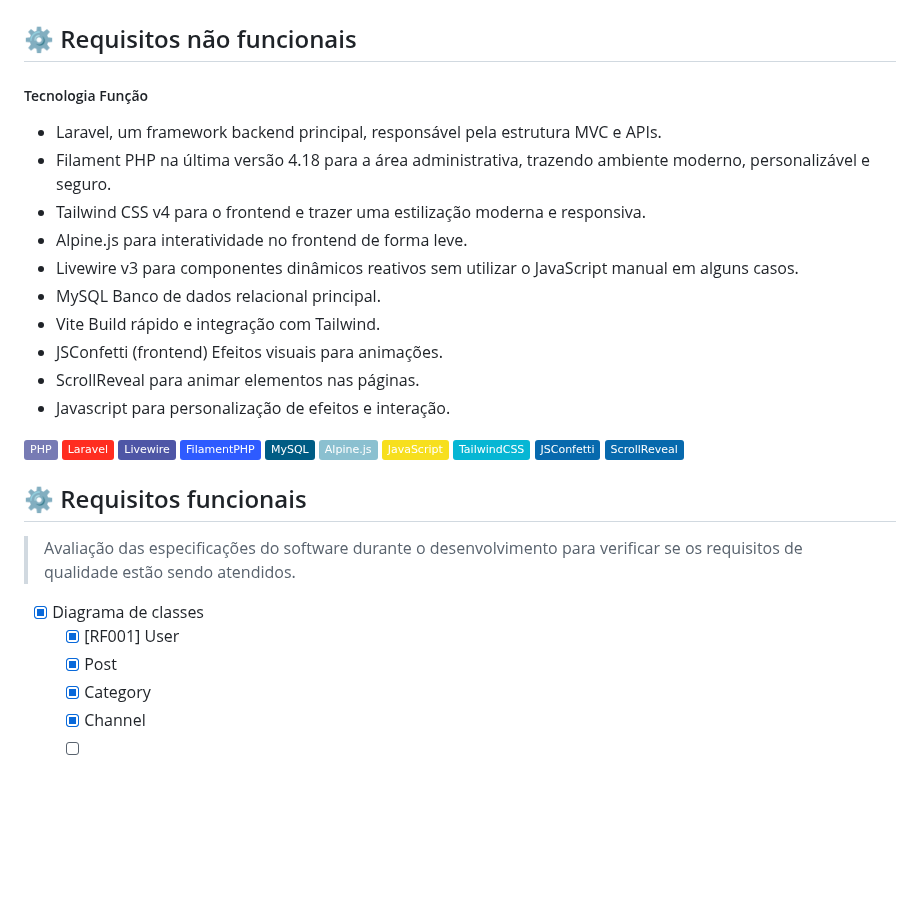
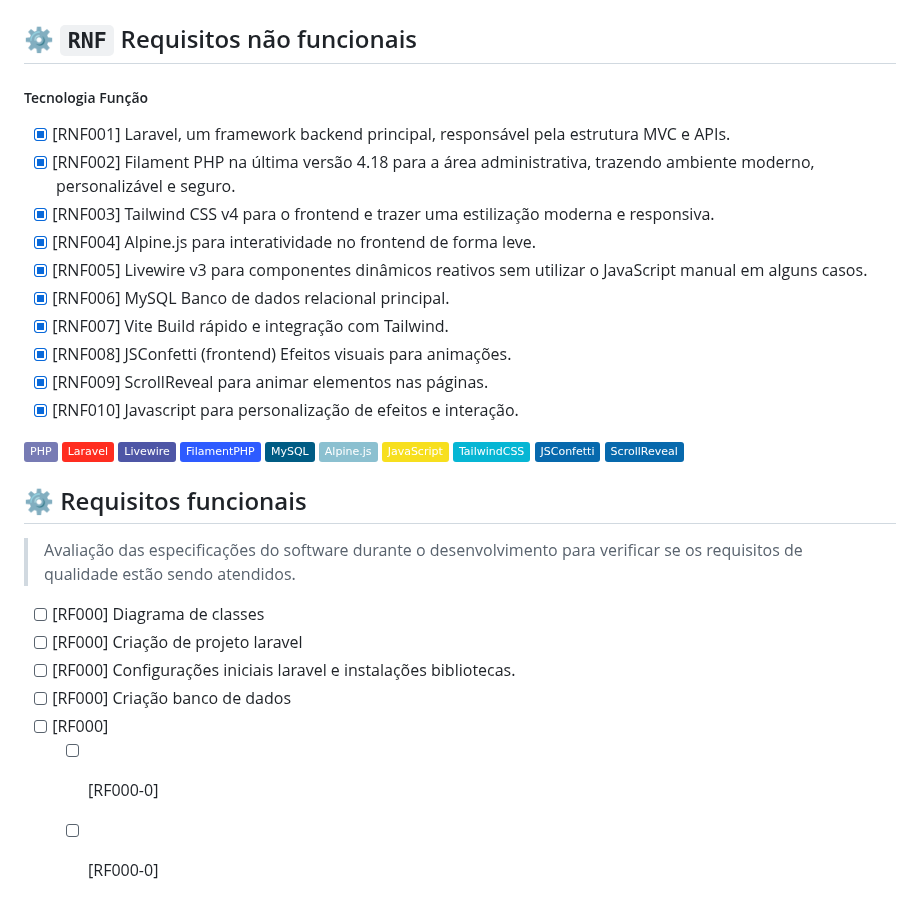
Before and after one commit to RafaelBlum/retro-community, a Markdown page: README.md, the part around the change. Rendered like a GitHub page; badges without logos; blank space fills up the shorter version.

Commit message:
atualização readme doc

```diff
--- a/README.md
+++ b/README.md
@@ -75,19 +75,19 @@ Seu objetivo é conectar canais, inscritos e comunidades em um ambiente interati
 
 
 
-## ⚙️ Requisitos não funcionais
+## ⚙️  `RNF` Requisitos não funcionais
 
-##### Tecnologia	Função
-- Laravel, um framework backend principal, responsável pela estrutura MVC e APIs.
-- Filament PHP na última versão 4.18 para a área administrativa, trazendo ambiente moderno, personalizável e seguro.
-- Tailwind CSS v4 para o frontend e trazer uma estilização moderna e responsiva.
-- Alpine.js	para interatividade no frontend de forma leve.
-- Livewire v3 para componentes dinâmicos reativos sem utilizar o JavaScript manual em alguns casos.
-- MySQL	Banco de dados relacional principal.
-- Vite	Build rápido e integração com Tailwind.
-- JSConfetti (frontend)	Efeitos visuais para animações.
-- ScrollReveal para animar elementos nas páginas.
-- Javascript para personalização de efeitos e interação.
+##### Tecnologia  Função
+- [X] [RNF001] Laravel, um framework backend principal, responsável pela estrutura MVC e APIs.
+- [X] [RNF002] Filament PHP na última versão 4.18 para a área administrativa, trazendo ambiente moderno, personalizável e seguro.
+- [X] [RNF003] Tailwind CSS v4 para o frontend e trazer uma estilização moderna e responsiva.
+- [X] [RNF004] Alpine.js	para interatividade no frontend de forma leve.
+- [X] [RNF005] Livewire v3 para componentes dinâmicos reativos sem utilizar o JavaScript manual em alguns casos.
+- [X] [RNF006] MySQL	Banco de dados relacional principal.
+- [X] [RNF007] Vite	Build rápido e integração com Tailwind.
+- [X] [RNF008] JSConfetti (frontend)	Efeitos visuais para animações.
+- [X] [RNF009] ScrollReveal para animar elementos nas páginas.
+- [X] [RNF010] Javascript para personalização de efeitos e interação.
 
 ![PHP](https://img.shields.io/badge/PHP-777BB4?logo=php&logoColor=white)
 ![Laravel](https://img.shields.io/badge/Laravel-FF2D20?logo=laravel&logoColor=white)
@@ -105,17 +105,10 @@ Seu objetivo é conectar canais, inscritos e comunidades em um ambiente interati
 > Avaliação das especificações do software durante o desenvolvimento para verificar se os requisitos de qualidade estão
 sendo atendidos.
 
-- [x] Diagrama de classes
-    - [x] [RF001] User
-    - [x] Post
-    - [x] Category
-    - [x] Channel
-    - [ ]
-    - [ ]
-    - [ ]
-- [x]
-- [ ]
-- [ ]
-- [ ]
-    - [ ]
-    - [ ]
+- [ ] [RF000] Diagrama de classes
+- [ ] [RF000] Criação de projeto laravel
+- [ ] [RF000] Configurações iniciais laravel e instalações bibliotecas.
+- [ ] [RF000] Criação banco de dados
+- [ ] [RF000]
+    - [ ] [RF000-0]
+    - [ ] [RF000-0]
```
